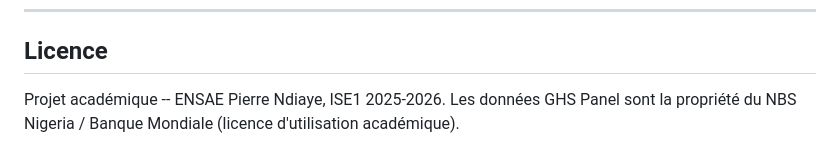
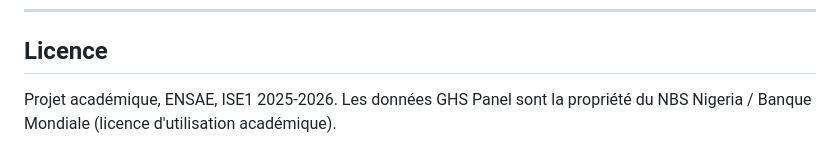
Before and after one commit to Abson-dev/Projet-Statistique-sur-R-et-Python-2025-2026, a Markdown page: TP 2/TP2_GROUPE16_LESLYE_NKWA_KEITA_LANCINA/README.md, the part around the change. GitHub-like rendering.

Commit message:
Fix formatting in README license section

```diff
--- a/TP 2/TP2_GROUPE16_LESLYE_NKWA_KEITA_LANCINA/README.md
+++ b/TP 2/TP2_GROUPE16_LESLYE_NKWA_KEITA_LANCINA/README.md
@@ -233,5 +233,5 @@ La bibliographie complète est disponible dans `references.bib` (format BibTeX,
 
 ## Licence
 
-Projet académique -- ENSAE Pierre Ndiaye, ISE1 2025-2026.
+Projet académique, ENSAE, ISE1 2025-2026.
 Les données GHS Panel sont la propriété du NBS Nigeria / Banque Mondiale (licence d'utilisation académique).
```
